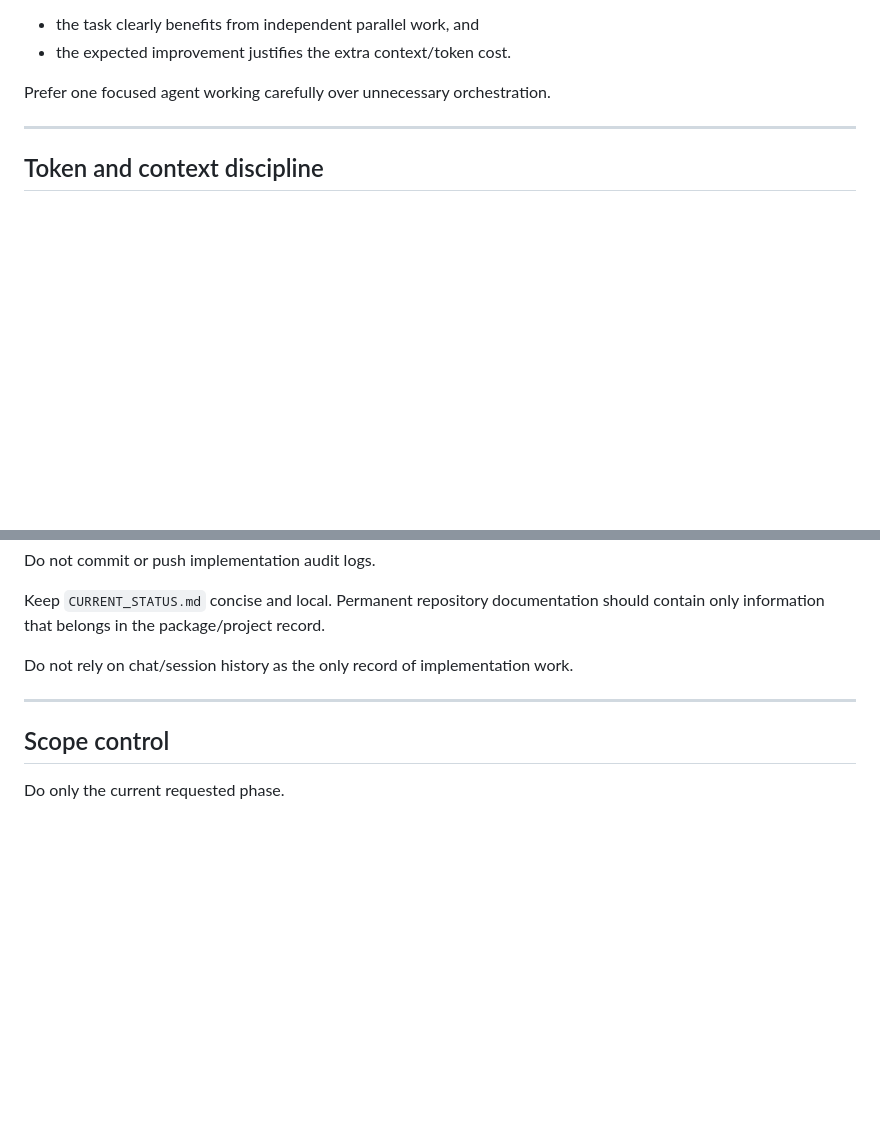
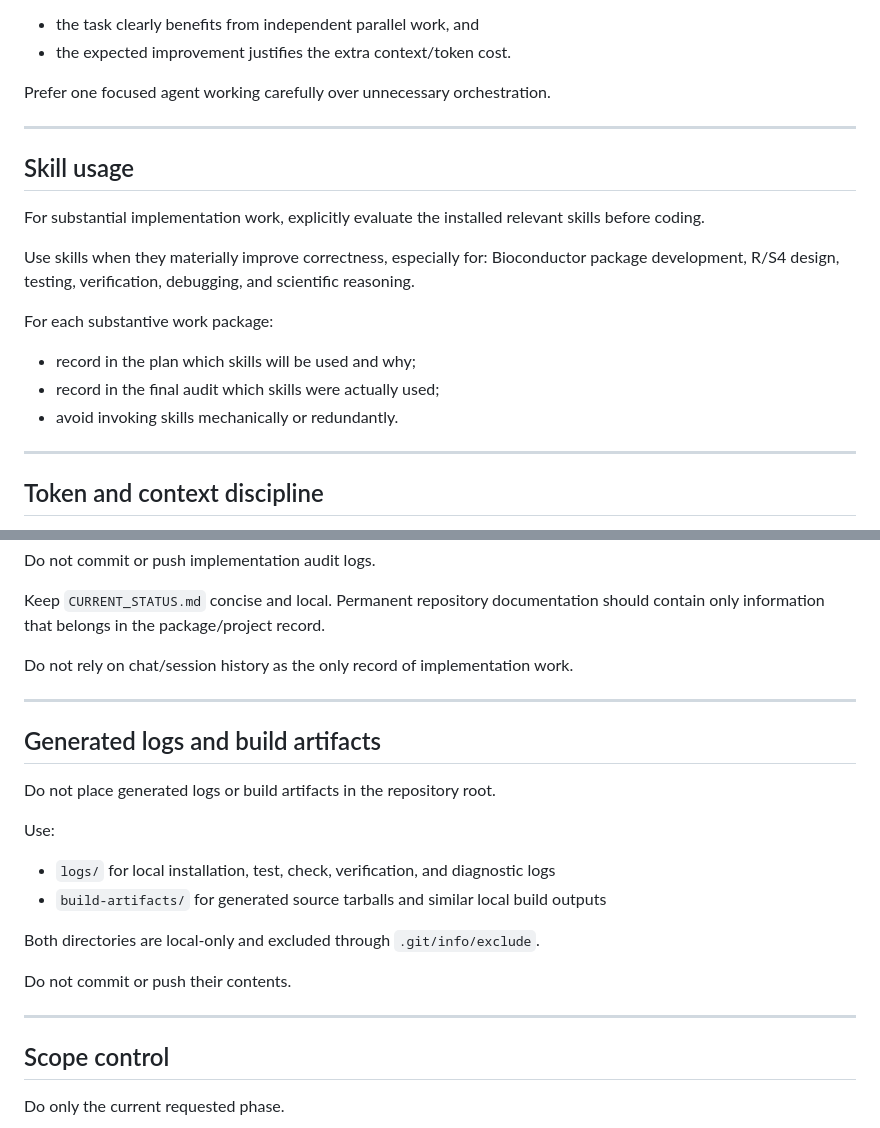
Before and after one commit to BiocStaging/SegStability, a Markdown page: AGENTS.md, 2 parts joined by grey strips. Drawn GitHub-style; blank space fills up the shorter version.

Commit message:
Document local development workflow rules

```diff
--- a/AGENTS.md
+++ b/AGENTS.md
@@ -84,6 +84,22 @@ Do not create subagents unless:
 - the expected improvement justifies the extra context/token cost.
 
 Prefer one focused agent working carefully over unnecessary orchestration.
+
+---
+
+## Skill usage
+
+For substantial implementation work, explicitly evaluate the installed relevant
+skills before coding.
+
+Use skills when they materially improve correctness, especially for:
+Bioconductor package development, R/S4 design, testing, verification, debugging,
+and scientific reasoning.
+
+For each substantive work package:
+- record in the plan which skills will be used and why;
+- record in the final audit which skills were actually used;
+- avoid invoking skills mechanically or redundantly.
 
 ---
 
@@ -271,6 +287,21 @@ Do not rely on chat/session history as the only record of implementation work.
 
 ---
 
+## Generated logs and build artifacts
+
+Do not place generated logs or build artifacts in the repository root.
+
+Use:
+
+- `logs/` for local installation, test, check, verification, and diagnostic logs
+- `build-artifacts/` for generated source tarballs and similar local build outputs
+
+Both directories are local-only and excluded through `.git/info/exclude`.
+
+Do not commit or push their contents.
+
+---
+
 ## Scope control
 
 Do only the current requested phase.
```
